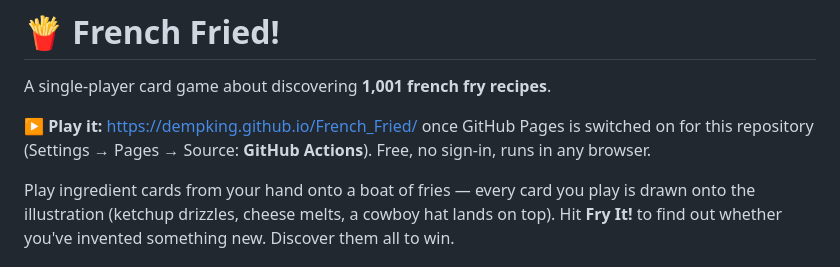
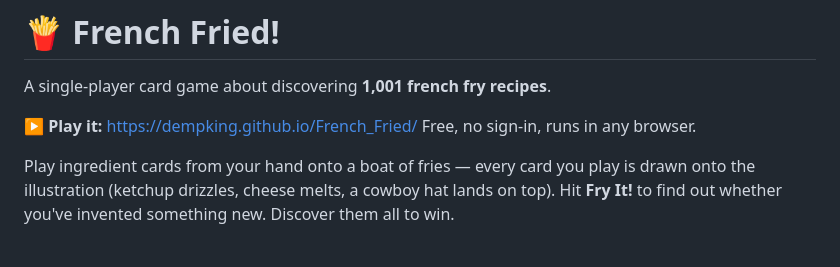
Before and after one commit to DempKing/French_Fried, a Markdown page: README.md, the part around the change. Drawn GitHub-style.

Commit message:
README: the play link is live

```diff
--- a/README.md
+++ b/README.md
@@ -2,8 +2,8 @@
 
 A single-player card game about discovering **1,001 french fry recipes**.
 
-**▶ Play it:** https://dempking.github.io/French_Fried/ once GitHub Pages is switched on for this repository
-(Settings → Pages → Source: **GitHub Actions**). Free, no sign-in, runs in any browser.
+**▶ Play it:** https://dempking.github.io/French_Fried/
+Free, no sign-in, runs in any browser.
 
 Play ingredient cards from your hand onto a boat of fries — every card you play is drawn onto the
 illustration (ketchup drizzles, cheese melts, a cowboy hat lands on top). Hit **Fry It!** to find out
```
